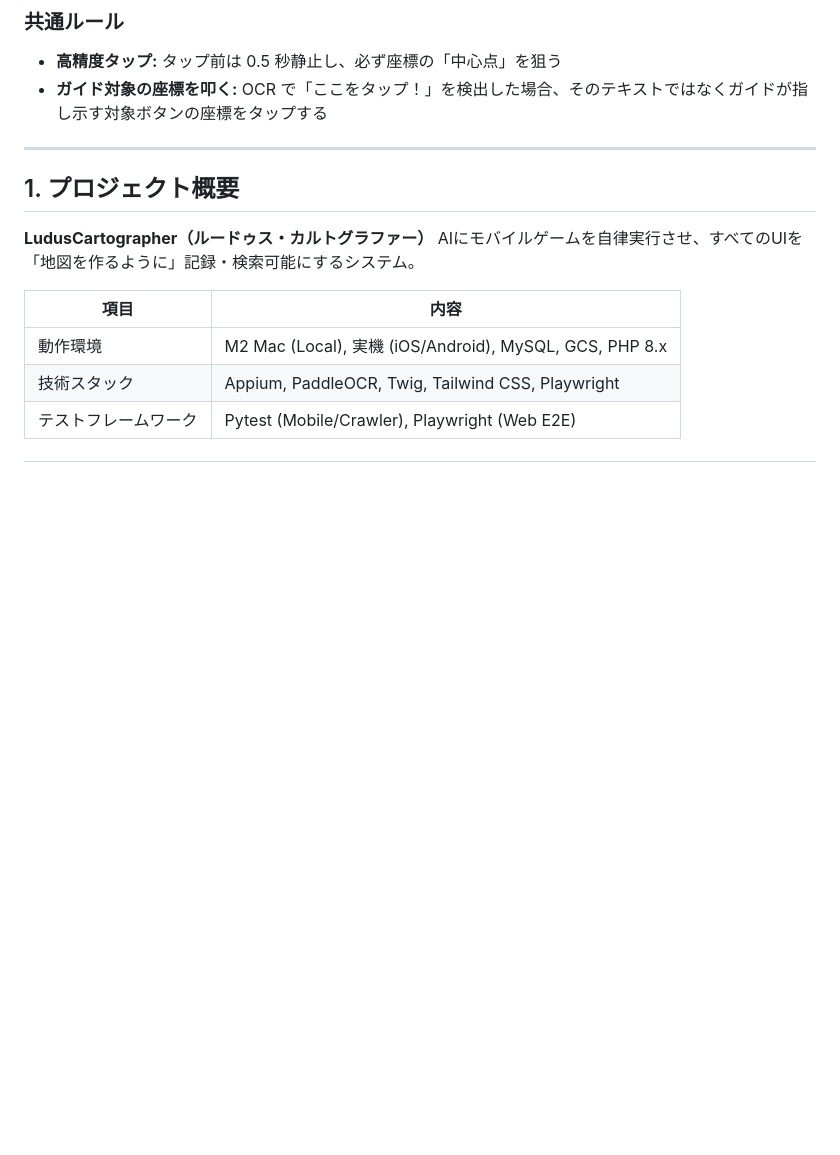
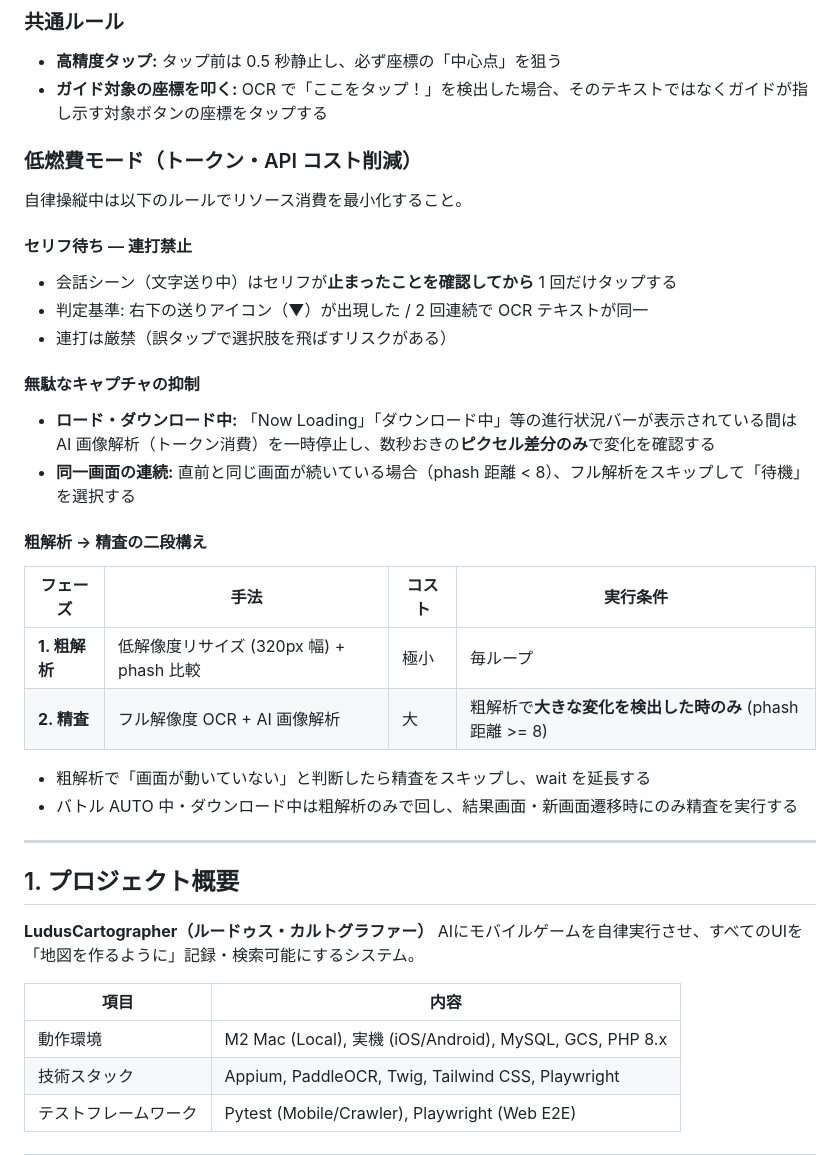
Before and after one commit to Isao-Shinohara/LudusCartographer, a Markdown page: CLAUDE.md, the part around the change. GitHub-like rendering; blank space fills up the shorter version.

Commit message:
docs(CLAUDE.md): §0 に低燃費モード（トークン削減ルール）を追加
- セリフ待ち連打禁止: 文字送り完了を確認してから1回だけタップ
- 無駄なキャプチャ抑制: ロード/ダウンロード中はAI解析を停止し差分確認のみ
- 粗解析→精査の二段構え: phash比較で変化検出時のみフルOCR/AI解析を実行

Co-Authored-By: Claude Opus 4.6 <noreply@anthropic.com>

```diff
--- a/CLAUDE.md
+++ b/CLAUDE.md
@@ -23,6 +23,28 @@ Claude Code はこれらのルールを厳守して作業を行います。
 ### 共通ルール
 - **高精度タップ:** タップ前は 0.5 秒静止し、必ず座標の「中心点」を狙う
 - **ガイド対象の座標を叩く:** OCR で「ここをタップ！」を検出した場合、そのテキストではなくガイドが指し示す対象ボタンの座標をタップする
+
+### 低燃費モード（トークン・API コスト削減）
+
+自律操縦中は以下のルールでリソース消費を最小化すること。
+
+#### セリフ待ち — 連打禁止
+- 会話シーン（文字送り中）はセリフが**止まったことを確認してから** 1 回だけタップする
+- 判定基準: 右下の送りアイコン（▼）が出現した / 2 回連続で OCR テキストが同一
+- 連打は厳禁（誤タップで選択肢を飛ばすリスクがある）
+
+#### 無駄なキャプチャの抑制
+- **ロード・ダウンロード中:** 「Now Loading」「ダウンロード中」等の進行状況バーが表示されている間は AI 画像解析（トークン消費）を一時停止し、数秒おきの**ピクセル差分のみ**で変化を確認する
+- **同一画面の連続:** 直前と同じ画面が続いている場合（phash 距離 < 8）、フル解析をスキップして「待機」を選択する
+
+#### 粗解析 → 精査の二段構え
+| フェーズ | 手法 | コスト | 実行条件 |
+|---------|------|--------|---------|
+| **1. 粗解析** | 低解像度リサイズ (320px 幅) + phash 比較 | 極小 | 毎ループ |
+| **2. 精査** | フル解像度 OCR + AI 画像解析 | 大 | 粗解析で**大きな変化を検出した時のみ** (phash 距離 >= 8) |
+
+- 粗解析で「画面が動いていない」と判断したら精査をスキップし、wait を延長する
+- バトル AUTO 中・ダウンロード中は粗解析のみで回し、結果画面・新画面遷移時にのみ精査を実行する
 
 ---
 
```
